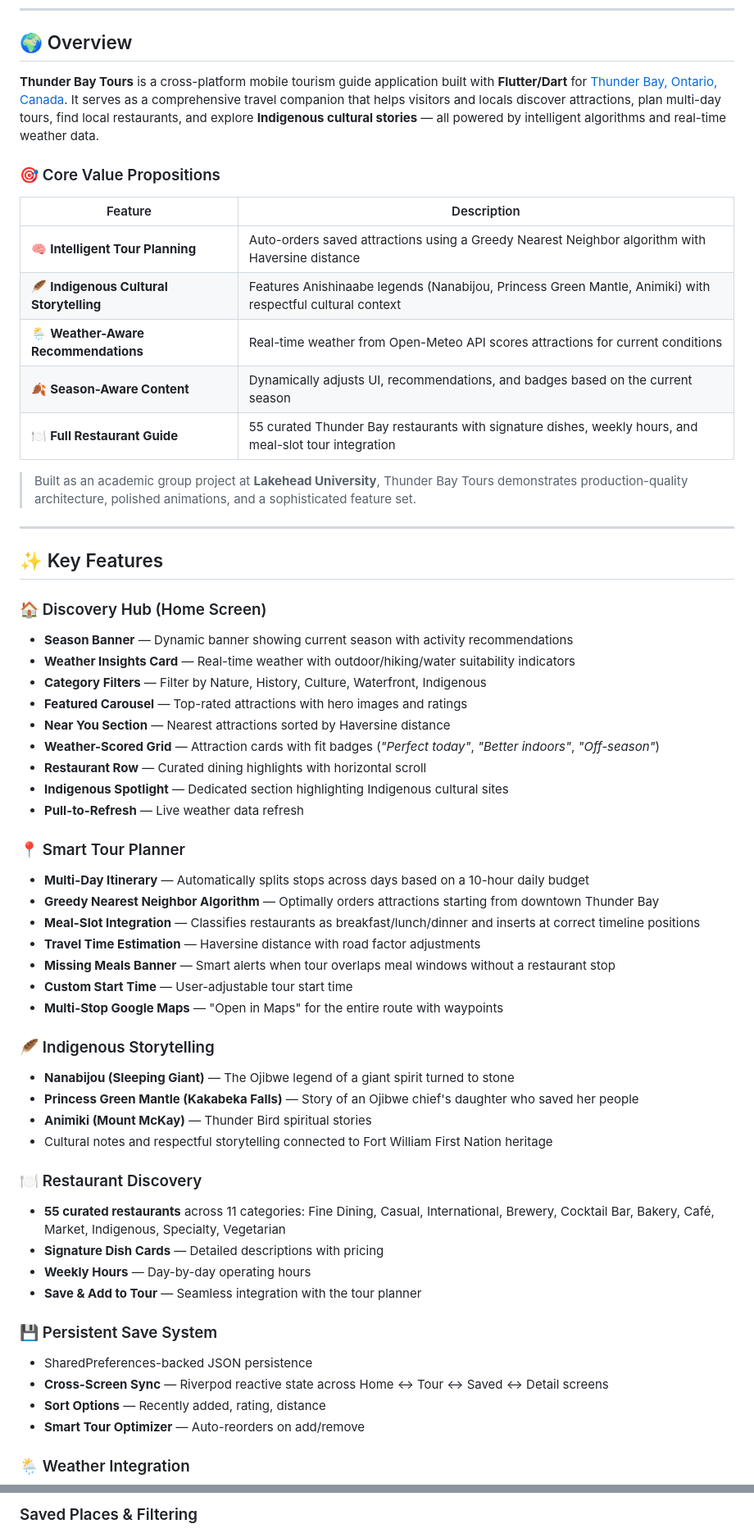
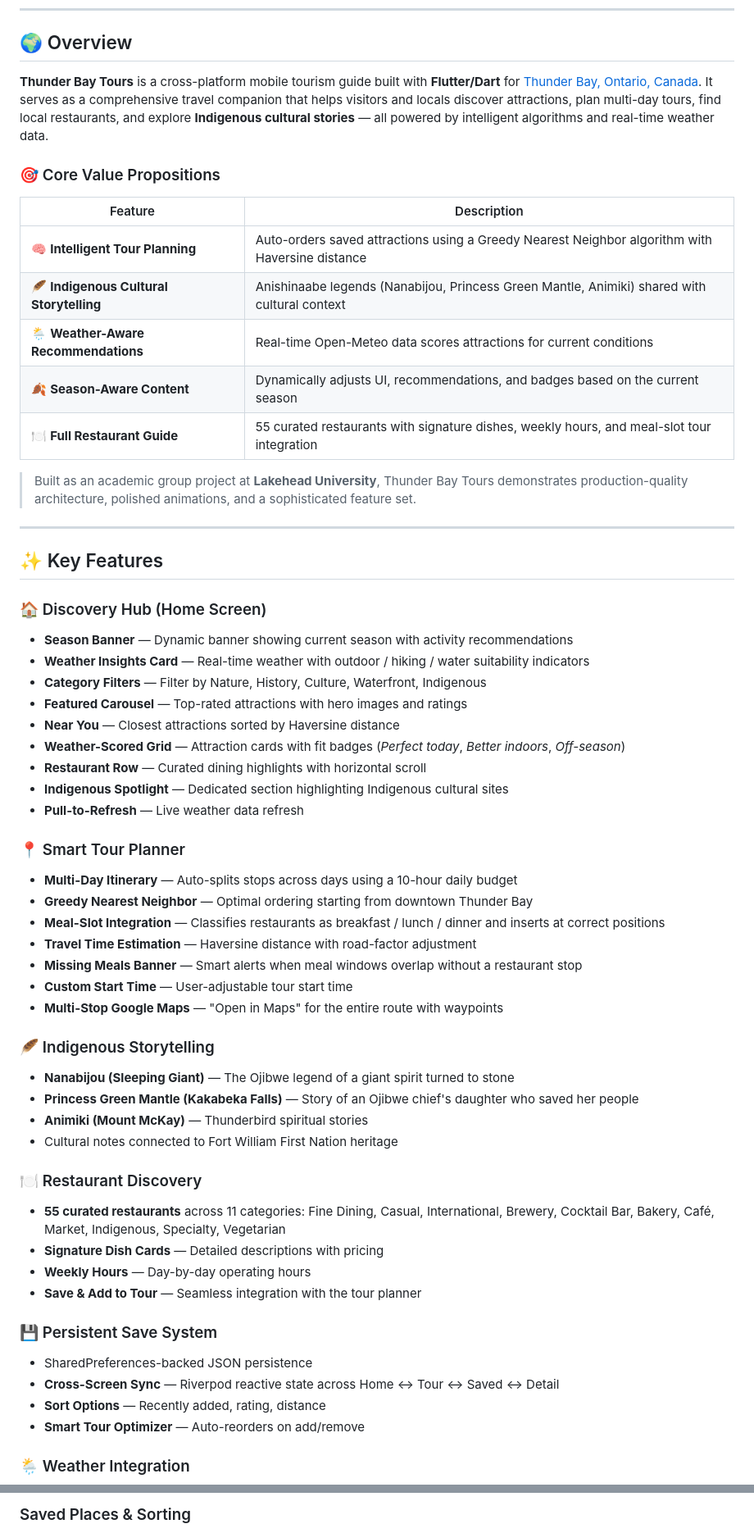
Before and after one commit to ro4ithan/ThunderBayTour, a Markdown page: README.md, 2 parts joined by grey strips. Shown at 82% size. Drawn GitHub-style.

Commit message:
Polish README

```diff
--- a/README.md
+++ b/README.md
@@ -45,17 +45,17 @@
 
 ## 🌍 Overview
 
-**Thunder Bay Tours** is a cross-platform mobile tourism guide application built with **Flutter/Dart** for [Thunder Bay, Ontario, Canada](https://en.wikipedia.org/wiki/Thunder_Bay). It serves as a comprehensive travel companion that helps visitors and locals discover attractions, plan multi-day tours, find local restaurants, and explore **Indigenous cultural stories** — all powered by intelligent algorithms and real-time weather data.
+**Thunder Bay Tours** is a cross-platform mobile tourism guide built with **Flutter/Dart** for [Thunder Bay, Ontario, Canada](https://en.wikipedia.org/wiki/Thunder_Bay). It serves as a comprehensive travel companion that helps visitors and locals discover attractions, plan multi-day tours, find local restaurants, and explore **Indigenous cultural stories** — all powered by intelligent algorithms and real-time weather data.
 
 ### 🎯 Core Value Propositions
 
 | Feature | Description |
 |---------|-------------|
 | 🧠 **Intelligent Tour Planning** | Auto-orders saved attractions using a Greedy Nearest Neighbor algorithm with Haversine distance |
-| 🪶 **Indigenous Cultural Storytelling** | Features Anishinaabe legends (Nanabijou, Princess Green Mantle, Animiki) with respectful cultural context |
-| 🌦️ **Weather-Aware Recommendations** | Real-time weather from Open-Meteo API scores attractions for current conditions |
+| 🪶 **Indigenous Cultural Storytelling** | Anishinaabe legends (Nanabijou, Princess Green Mantle, Animiki) shared with cultural context |
+| 🌦️ **Weather-Aware Recommendations** | Real-time Open-Meteo data scores attractions for current conditions |
 | 🍂 **Season-Aware Content** | Dynamically adjusts UI, recommendations, and badges based on the current season |
-| 🍽️ **Full Restaurant Guide** | 55 curated Thunder Bay restaurants with signature dishes, weekly hours, and meal-slot tour integration |
+| 🍽️ **Full Restaurant Guide** | 55 curated restaurants with signature dishes, weekly hours, and meal-slot tour integration |
 
 > Built as an academic group project at **Lakehead University**, Thunder Bay Tours demonstrates production-quality architecture, polished animations, and a sophisticated feature set.
 
@@ -65,29 +65,29 @@
 
 ### 🏠 Discovery Hub (Home Screen)
 - **Season Banner** — Dynamic banner showing current season with activity recommendations
-- **Weather Insights Card** — Real-time weather with outdoor/hiking/water suitability indicators
+- **Weather Insights Card** — Real-time weather with outdoor / hiking / water suitability indicators
 - **Category Filters** — Filter by Nature, History, Culture, Waterfront, Indigenous
 - **Featured Carousel** — Top-rated attractions with hero images and ratings
-- **Near You Section** — Nearest attractions sorted by Haversine distance
-- **Weather-Scored Grid** — Attraction cards with fit badges (*"Perfect today"*, *"Better indoors"*, *"Off-season"*)
+- **Near You** — Closest attractions sorted by Haversine distance
+- **Weather-Scored Grid** — Attraction cards with fit badges (*Perfect today*, *Better indoors*, *Off-season*)
 - **Restaurant Row** — Curated dining highlights with horizontal scroll
 - **Indigenous Spotlight** — Dedicated section highlighting Indigenous cultural sites
 - **Pull-to-Refresh** — Live weather data refresh
 
 ### 📍 Smart Tour Planner
-- **Multi-Day Itinerary** — Automatically splits stops across days based on a 10-hour daily budget
-- **Greedy Nearest Neighbor Algorithm** — Optimally orders attractions starting from downtown Thunder Bay
-- **Meal-Slot Integration** — Classifies restaurants as breakfast/lunch/dinner and inserts at correct timeline positions
-- **Travel Time Estimation** — Haversine distance with road factor adjustments
-- **Missing Meals Banner** — Smart alerts when tour overlaps meal windows without a restaurant stop
+- **Multi-Day Itinerary** — Auto-splits stops across days using a 10-hour daily budget
+- **Greedy Nearest Neighbor** — Optimal ordering starting from downtown Thunder Bay
+- **Meal-Slot Integration** — Classifies restaurants as breakfast / lunch / dinner and inserts at correct positions
+- **Travel Time Estimation** — Haversine distance with road-factor adjustment
+- **Missing Meals Banner** — Smart alerts when meal windows overlap without a restaurant stop
 - **Custom Start Time** — User-adjustable tour start time
 - **Multi-Stop Google Maps** — "Open in Maps" for the entire route with waypoints
 
 ### 🪶 Indigenous Storytelling
 - **Nanabijou (Sleeping Giant)** — The Ojibwe legend of a giant spirit turned to stone
 - **Princess Green Mantle (Kakabeka Falls)** — Story of an Ojibwe chief's daughter who saved her people
-- **Animiki (Mount McKay)** — Thunder Bird spiritual stories
-- Cultural notes and respectful storytelling connected to Fort William First Nation heritage
+- **Animiki (Mount McKay)** — Thunderbird spiritual stories
+- Cultural notes connected to Fort William First Nation heritage
 
 ### 🍽️ Restaurant Discovery
 - **55 curated restaurants** across 11 categories: Fine Dining, Casual, International, Brewery, Cocktail Bar, Bakery, Café, Market, Indigenous, Specialty, Vegetarian
@@ -97,7 +97,7 @@
 
 ### 💾 Persistent Save System
 - SharedPreferences-backed JSON persistence
-- **Cross-Screen Sync** — Riverpod reactive state across Home ↔ Tour ↔ Saved ↔ Detail screens
+- **Cross-Screen Sync** — Riverpod reactive state across Home ↔ Tour ↔ Saved ↔ Detail
 - **Sort Options** — Recently added, rating, distance
 - **Smart Tour Optimizer** — Auto-reorders on add/remove
 
@@ -192,3 +216,3 @@
 
-### Saved Places & Filtering
+### Saved Places & Sorting
 
```
Also changed, not shown: other parts of README.md (+157 -129 lines).
